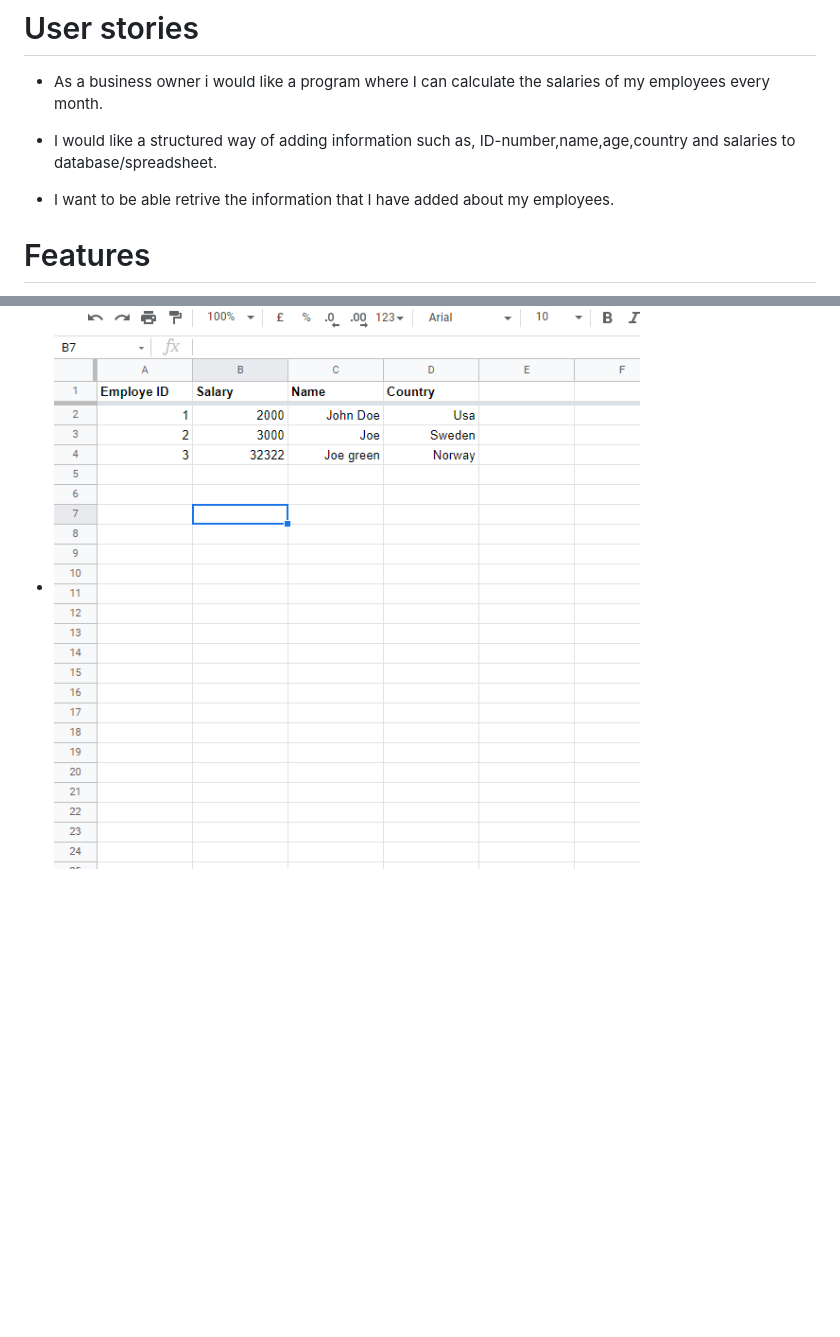
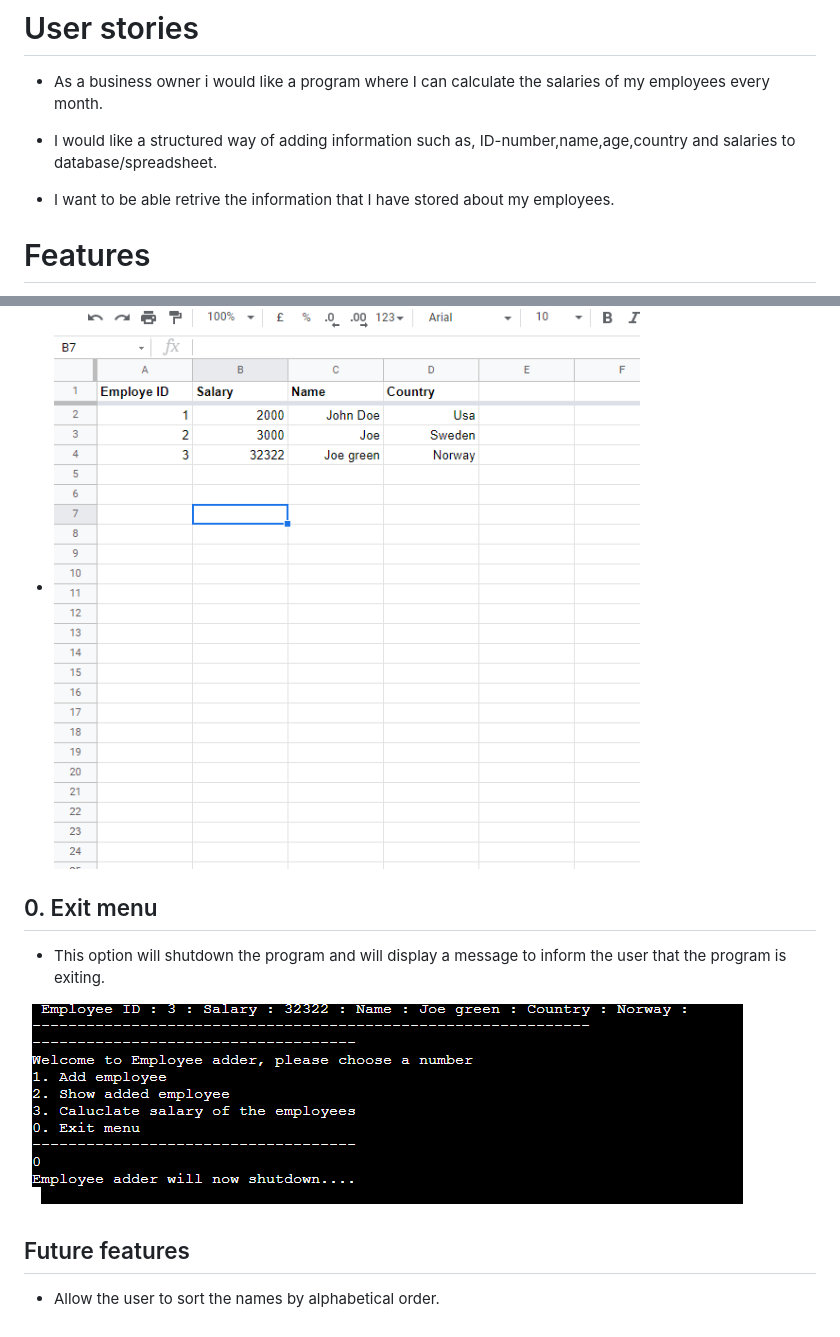
Before and after one commit to rebahama/employee-add, a Markdown page: README.md, 2 parts joined by grey strips. Drawn GitHub-style; pictures changed too: docs/shutdown-menu.png (added); blank space fills up the shorter version.

```diff
--- a/README.md
+++ b/README.md
@@ -8,7 +8,7 @@ EmployeeAdd is a terminal program that runs on Heroku and is created with Python
 
 * I would like a structured way of adding information such as, ID-number,name,age,country and salaries to database/spreadsheet.
 
-* I want to be able retrive the information that I have added about my employees.
+* I want to be able retrive the information that I have stored about my employees.
 
 # Features
 There will be 4 options to choose from.
@@ -40,3 +40,11 @@ There will be 4 options to choose from.
 * If we look in the spreadsheet data in the "Salary row" we can se that the returned sum is the same as the terminal program.
 
 * ![Calculatesalary](docs/calculate-spreadsheet.png)
+
+## 0. Exit menu
+* This option will shutdown the program and will display a message to inform the user that the program is exiting.
+
+![Calculatesalary](docs/shutdown-menu.png)
+
+## Future features
+ * Allow the user to sort the names by alphabetical order.
```
